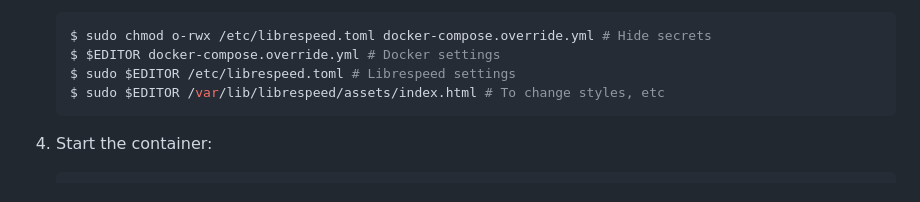
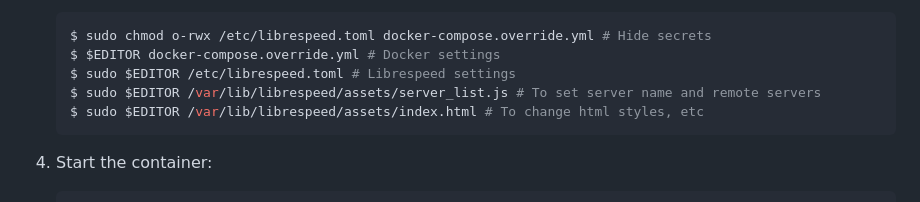
Before and after one commit to librespeed/speedtest-rust, a Markdown page: README.md, the part around the change. Drawn GitHub-style.

Commit message:
Add instruction to edit server_list.js

````diff
--- a/README.md
+++ b/README.md
@@ -73,7 +73,8 @@ Compatible with all librespeed clients :
     $ sudo chmod o-rwx /etc/librespeed.toml docker-compose.override.yml # Hide secrets
     $ $EDITOR docker-compose.override.yml # Docker settings
     $ sudo $EDITOR /etc/librespeed.toml # Librespeed settings
-    $ sudo $EDITOR /var/lib/librespeed/assets/index.html # To change styles, etc
+    $ sudo $EDITOR /var/lib/librespeed/assets/server_list.js # To set server name and remote servers
+    $ sudo $EDITOR /var/lib/librespeed/assets/index.html # To change html styles, etc
     ```
 
 4. Start the container:
````
